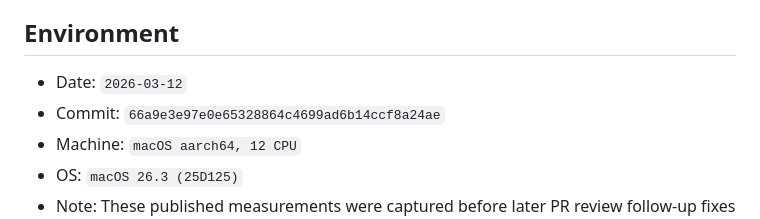
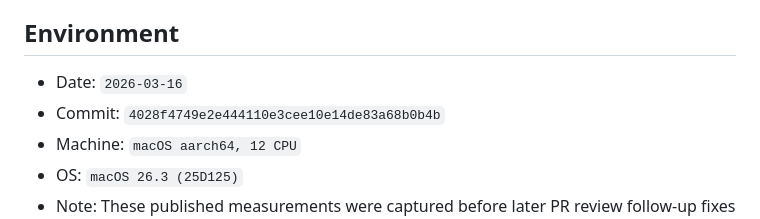
Before and after one commit to George-RD/mag, a Markdown page: docs/benchmarks.md, the part around one of its changes. Drawn GitHub-style.

```diff
--- a/docs/benchmarks.md
+++ b/docs/benchmarks.md
@@ -4,8 +4,8 @@ This document records the benchmark methodology and the latest measured outputs
 
 ## Environment
 
-- Date: `2026-03-12`
-- Commit: `66a9e3e97e0e65328864c4699ad6b14ccf8a24ae`
+- Date: `2026-03-16`
+- Commit: `4028f4749e2e444110e3cee10e14de83a68b0b4b`
 - Machine: `macOS aarch64, 12 CPU`
 - OS: `macOS 26.3 (25D125)`
 - Note: These published measurements were captured before later PR review follow-up fixes and were not rerun afterward.
```
Also changed, not shown: other parts of docs/benchmarks.md (+42 -21 lines), CLAUDE.md (+10 -0 lines).
